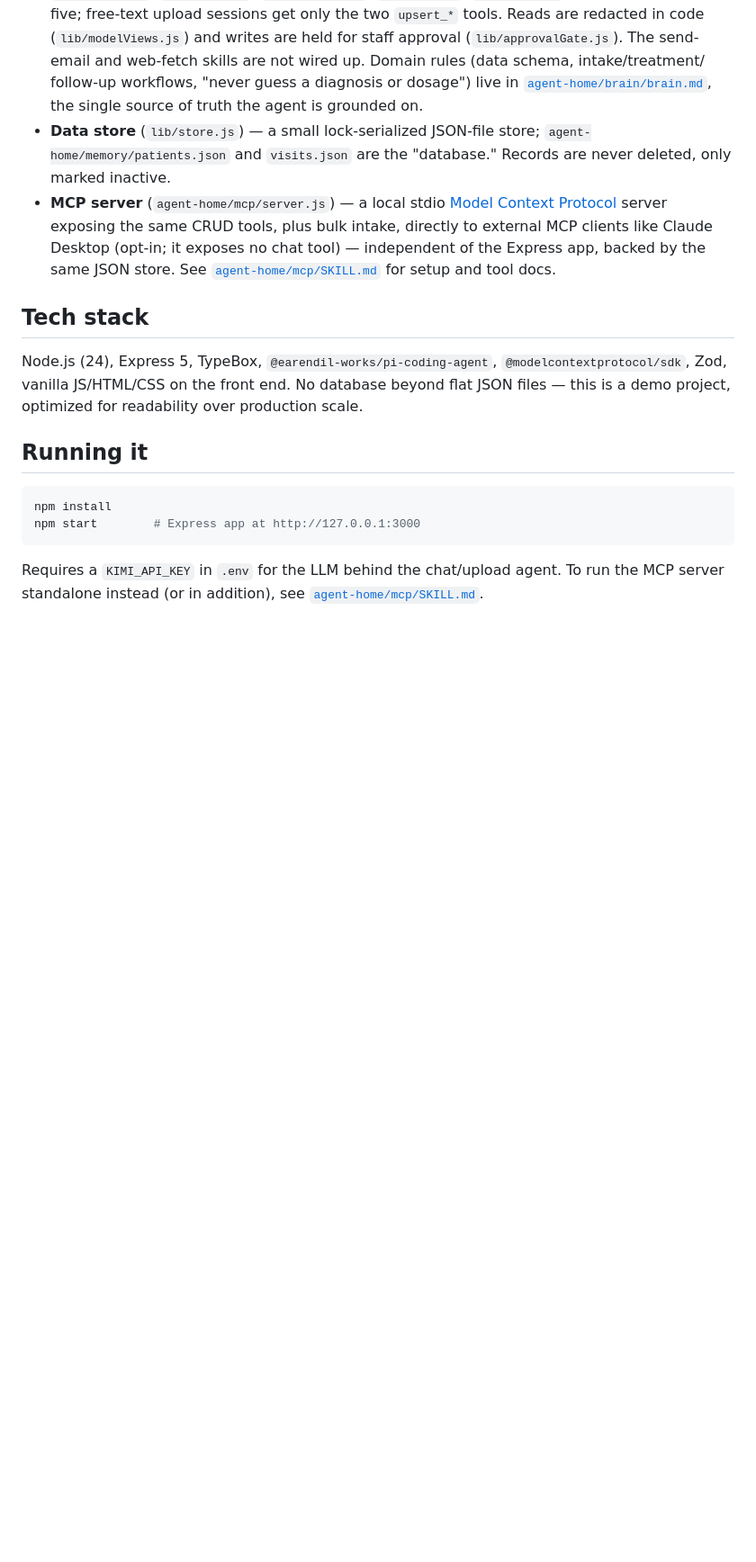
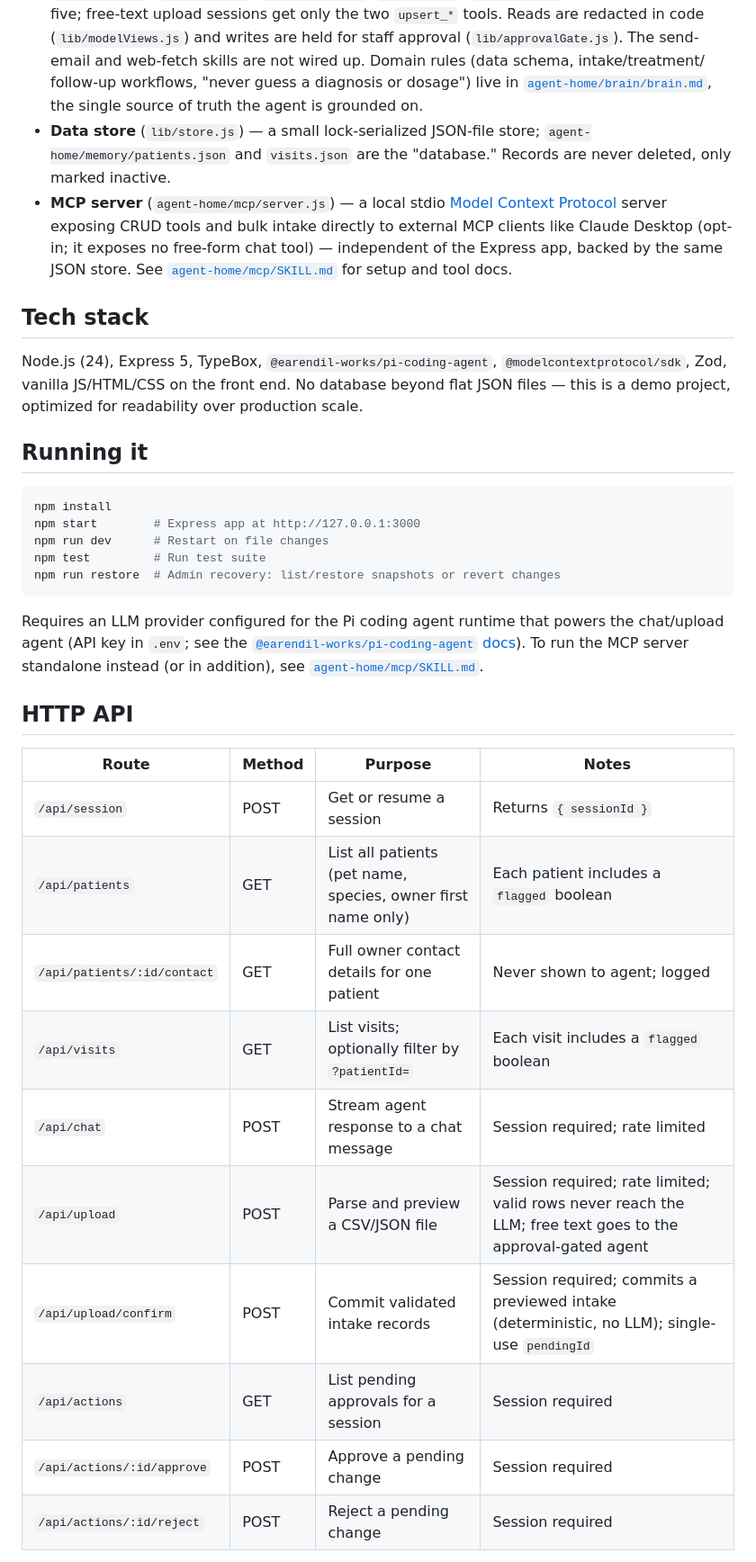
Before and after one commit to jbaker7989/VetManagementService, a Markdown page: README.md, the part around one of its changes. Shown at 90% size. Drawn GitHub-style; blank space fills up the shorter version.

````diff
--- a/README.md
+++ b/README.md
@@ -45,8 +45,8 @@ programmatic/AI clients) an MCP server exposing the same operations directly.
   Records are never deleted, only marked inactive.
 - **MCP server** (`agent-home/mcp/server.js`) — a local stdio
   [Model Context Protocol](https://modelcontextprotocol.io) server exposing
-  the same CRUD tools, plus bulk intake, directly to external MCP clients
-  like Claude Desktop (opt-in; it exposes no chat tool) — independent of the
+  CRUD tools and bulk intake directly to external MCP clients like Claude
+  Desktop (opt-in; it exposes no free-form chat tool) — independent of the
   Express app, backed by the same JSON store. See
   [`agent-home/mcp/SKILL.md`](agent-home/mcp/SKILL.md) for setup and tool
   docs.
@@ -63,8 +63,29 @@ readability over production scale.
 ```bash
 npm install
 npm start        # Express app at http://127.0.0.1:3000
+npm run dev      # Restart on file changes
+npm test         # Run test suite
+npm run restore  # Admin recovery: list/restore snapshots or revert changes
 ```
 
-Requires a `KIMI_API_KEY` in `.env` for the LLM behind the chat/upload agent.
+Requires an LLM provider configured for the Pi coding agent runtime that powers
+the chat/upload agent (API key in `.env`; see the
+[`@earendil-works/pi-coding-agent` docs](https://www.npmjs.com/package/@earendil-works/pi-coding-agent)).
 To run the MCP server standalone instead (or in addition), see
 [`agent-home/mcp/SKILL.md`](agent-home/mcp/SKILL.md).
+
+## HTTP API
+
+| Route | Method | Purpose | Notes |
+|-------|--------|---------|-------|
+| `/api/session` | POST | Get or resume a session | Returns `{ sessionId }` |
+| `/api/patients` | GET | List all patients (pet name, species, owner first name only) | Each patient includes a `flagged` boolean |
+| `/api/patients/:id/contact` | GET | Full owner contact details for one patient | Never shown to agent; logged |
+| `/api/visits` | GET | List visits; optionally filter by `?patientId=` | Each visit includes a `flagged` boolean |
+| `/api/chat` | POST | Stream agent response to a chat message | Session required; rate limited |
+| `/api/upload` | POST | Parse and preview a CSV/JSON file | Session required; rate limited; valid rows never reach the LLM; free text goes to the approval-gated agent |
+| `/api/upload/confirm` | POST | Commit validated intake records | Session required; commits a previewed intake (deterministic, no LLM); single-use `pendingId` |
+| `/api/actions` | GET | List pending approvals for a session | Session required |
+| `/api/actions/:id/approve` | POST | Approve a pending change | Session required |
+| `/api/actions/:id/reject` | POST | Reject a pending change | Session required |
+
````
Also changed, not shown: other parts of README.md (+81 -34 lines).
